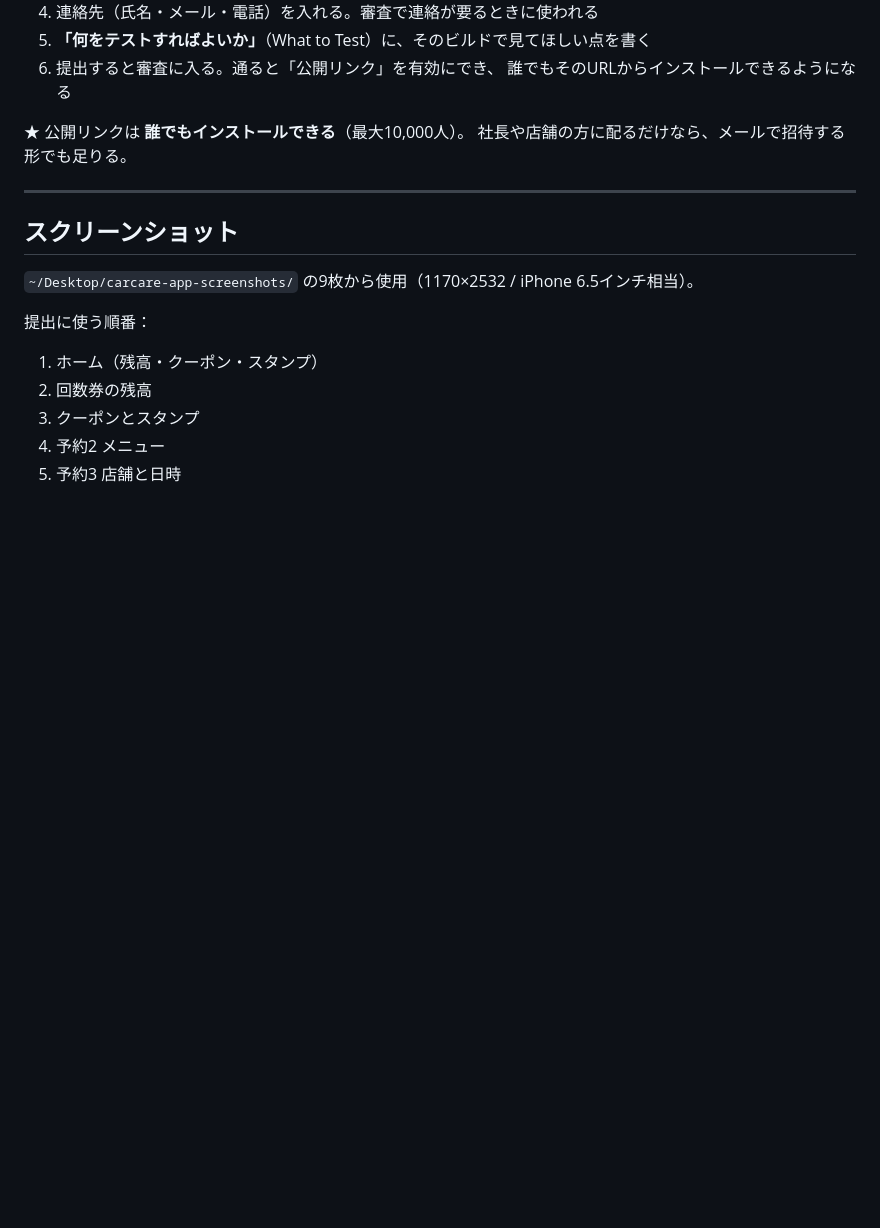
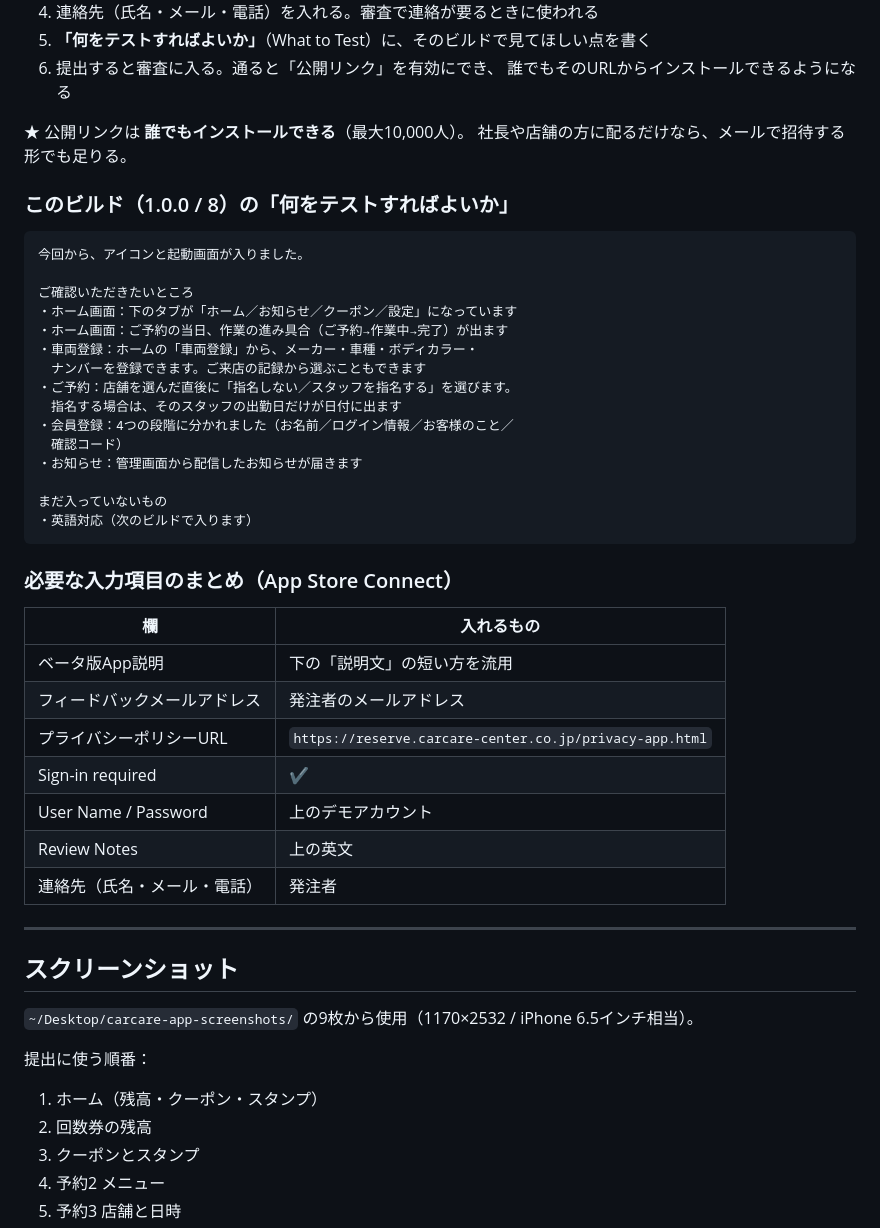
Before and after one commit to takuma63/carcare-app, a Markdown page: APP_STORE.md, the part around the change. Rendered like a GitHub page; blank space fills up the shorter version.

Commit message:
TestFlight外部公開の入力内容（何をテストすればよいか・必要項目）を書いた
Co-Authored-By: Claude Opus 5 <noreply@anthropic.com>

````diff
--- a/APP_STORE.md
+++ b/APP_STORE.md
@@ -181,6 +181,38 @@ the menu contents; those bookings are taken by phone.
 ★ 公開リンクは **誰でもインストールできる**（最大10,000人）。
   社長や店舗の方に配るだけなら、メールで招待する形でも足りる。
 
+### このビルド（1.0.0 / 8）の「何をテストすればよいか」
+
+```
+今回から、アイコンと起動画面が入りました。
+
+ご確認いただきたいところ
+・ホーム画面：下のタブが「ホーム／お知らせ／クーポン／設定」になっています
+・ホーム画面：ご予約の当日、作業の進み具合（ご予約→作業中→完了）が出ます
+・車両登録：ホームの「車両登録」から、メーカー・車種・ボディカラー・
+　ナンバーを登録できます。ご来店の記録から選ぶこともできます
+・ご予約：店舗を選んだ直後に「指名しない／スタッフを指名する」を選びます。
+　指名する場合は、そのスタッフの出勤日だけが日付に出ます
+・会員登録：4つの段階に分かれました（お名前／ログイン情報／お客様のこと／
+　確認コード）
+・お知らせ：管理画面から配信したお知らせが届きます
+
+まだ入っていないもの
+・英語対応（次のビルドで入ります）
+```
+
+### 必要な入力項目のまとめ（App Store Connect）
+
+| 欄 | 入れるもの |
+|---|---|
+| ベータ版App説明 | 下の「説明文」の短い方を流用 |
+| フィードバックメールアドレス | 発注者のメールアドレス |
+| プライバシーポリシーURL | `https://reserve.carcare-center.co.jp/privacy-app.html` |
+| Sign-in required | ✔ |
+| User Name / Password | 上のデモアカウント |
+| Review Notes | 上の英文 |
+| 連絡先（氏名・メール・電話） | 発注者 |
+
 ---
 
 ## スクリーンショット
````
